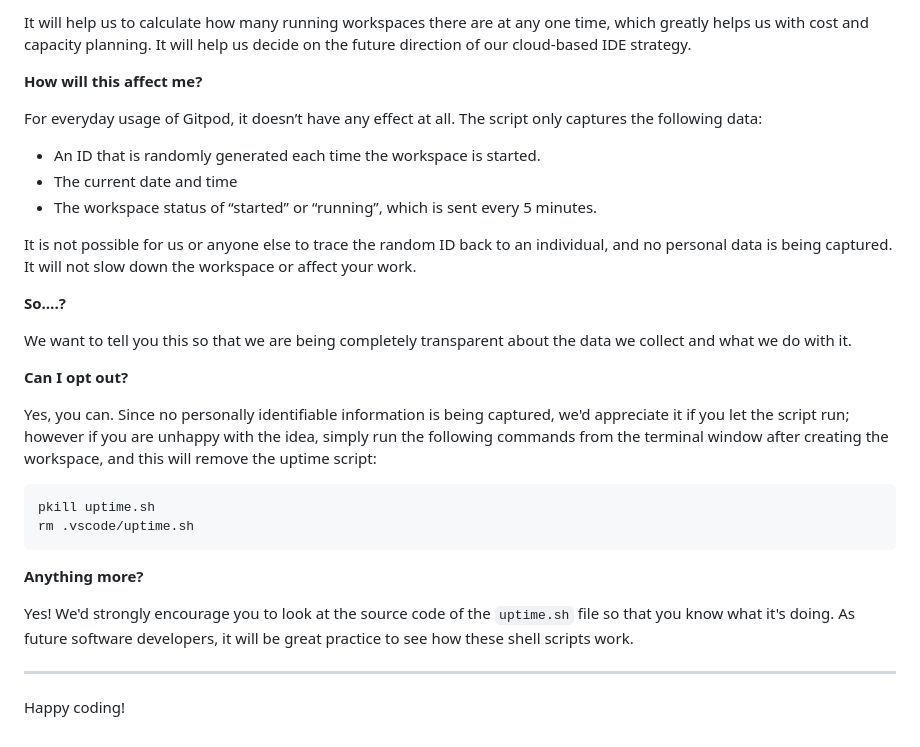
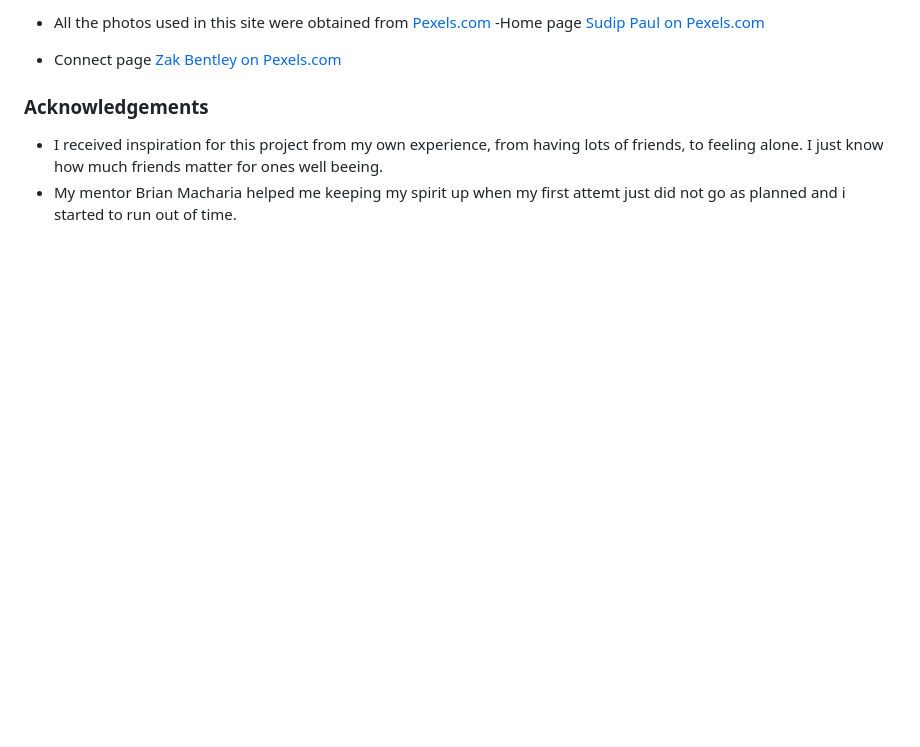
Before and after one commit to Code-Institute-Submissions/Togothor-Good-Friends, a Markdown page: README.md, the part around one of its changes. Rendered like a GitHub page; blank space fills up the shorter version.

````diff
--- a/README.md
+++ b/README.md
@@ -76,33 +79,12 @@ We continually tweak and adjust this template to help give you the best experien
 
-It will help us to calculate how many running workspaces there are at any one time, which greatly helps us with cost and capacity planning. It will help us decide on the future direction of our cloud-based IDE strategy.
+ -   All the photos used in this site were obtained from [Pexels.com](www.pexels.com)
+-Home page [Sudip Paul on Pexels.com](Foto%20av%20sudip%20paul%20fr%C3%A5n%20Pexels:%20https://www.pexels.com/sv-se/foto/karlek-manniskor-sommar-vanner-2738167/)
 
-**How will this affect me?**
+ - Connect page [Zak Bentley on Pexels.com](https://www.pexels.com/photo/deer-in-the-middle-of-the-forest-2906030/)
 
-For everyday usage of Gitpod, it doesn’t have any effect at all. The script only captures the following data:
 
-- An ID that is randomly generated each time the workspace is started.
-- The current date and time
-- The workspace status of “started” or “running”, which is sent every 5 minutes.
 
-It is not possible for us or anyone else to trace the random ID back to an individual, and no personal data is being captured. It will not slow down the workspace or affect your work.
+### Acknowledgements
 
-**So….?**
-
-We want to tell you this so that we are being completely transparent about the data we collect and what we do with it.
-
-**Can I opt out?**
-
-Yes, you can. Since no personally identifiable information is being captured, we'd appreciate it if you let the script run; however if you are unhappy with the idea, simply run the following commands from the terminal window after creating the workspace, and this will remove the uptime script:
-
-```
-pkill uptime.sh
-rm .vscode/uptime.sh
-```
-
-**Anything more?**
-
-Yes! We'd strongly encourage you to look at the source code of the `uptime.sh` file so that you know what it's doing. As future software developers, it will be great practice to see how these shell scripts work.
-
----
-
-Happy coding!
+-   I received inspiration for this project from my own experience, from having lots of friends, to feeling alone. I just know how much friends matter for ones well beeing.
+-   My mentor Brian Macharia helped me keeping my spirit up when my first attemt just did not go as planned and i started to run out of time.
````
Also changed, not shown: other parts of README.md (+43 -40 lines).
